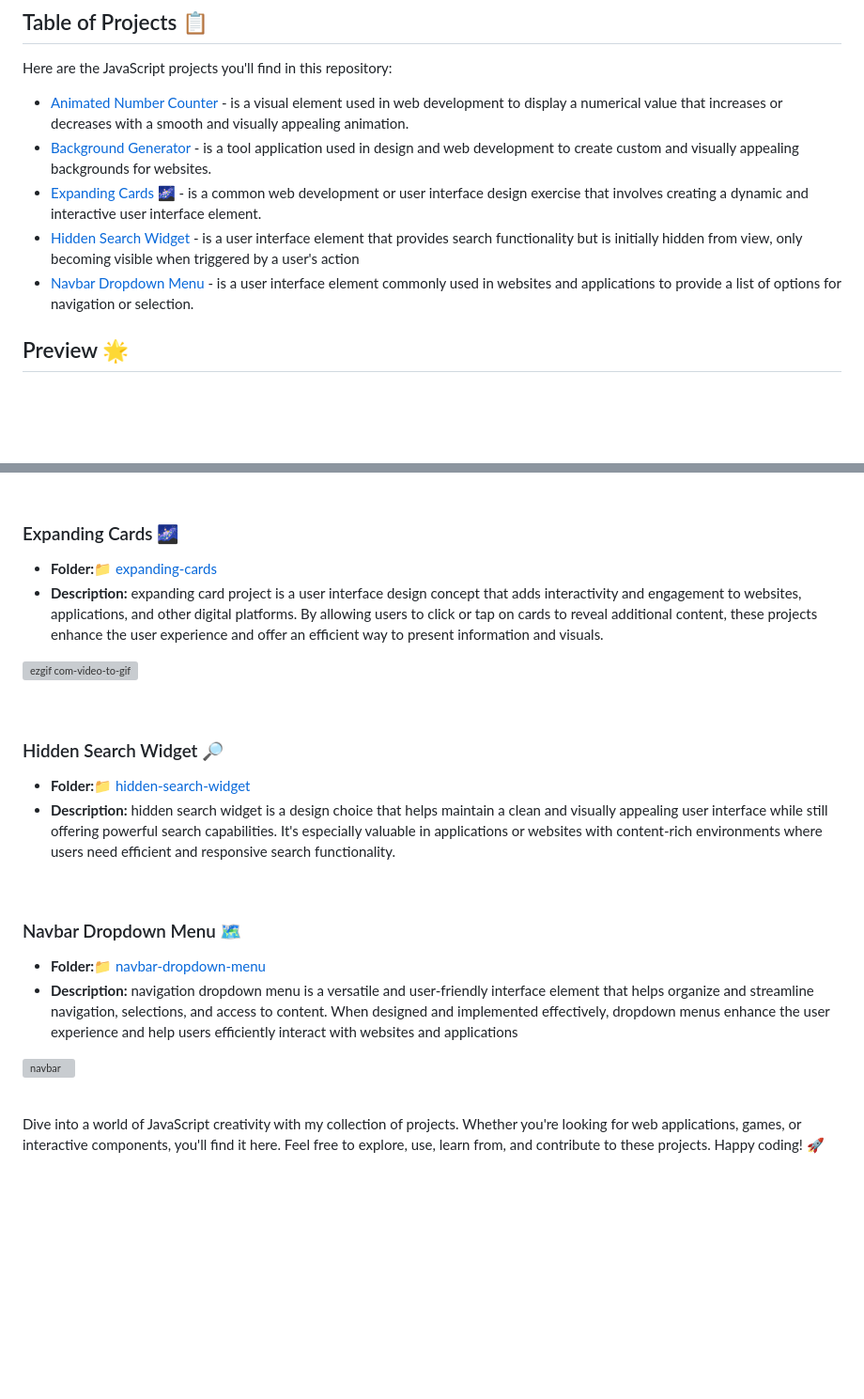
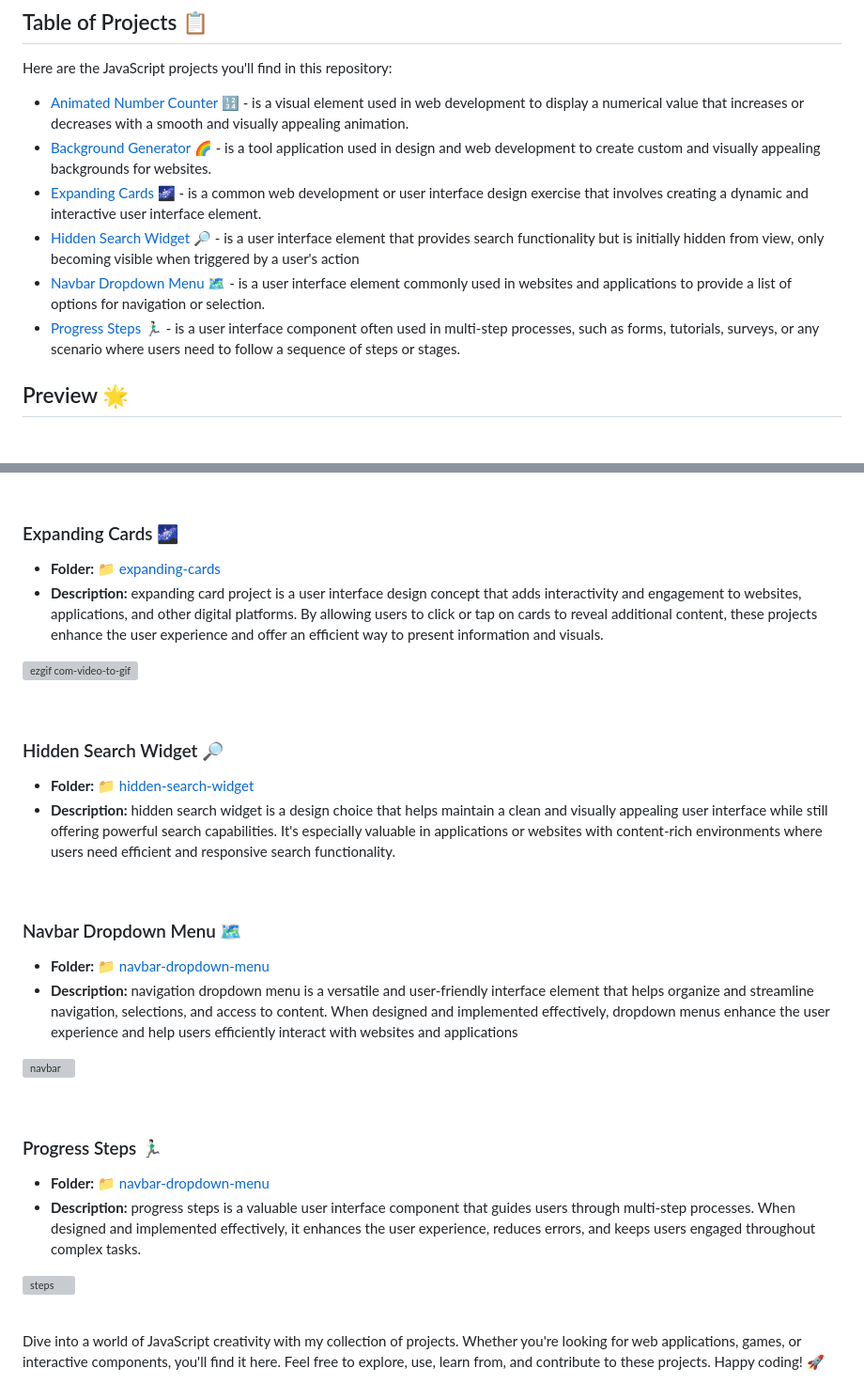
Before and after one commit to dpaguba/js-zero-to-hero, a Markdown page: README.md, 2 parts joined by grey strips. Shown: that part at 94% size. Drawn GitHub-style; blank space fills up the shorter version; grey boxes are pictures that could not be loaded.

Commit message:
add progress steps

```diff
--- a/README.md
+++ b/README.md
@@ -6,12 +6,12 @@ Welcome to my JavaScript Projects Repository! This repository serves as a collec
 
 Here are the JavaScript projects you'll find in this repository:
 
-- [Animated Number Counter](#animated-number-counter-🔢) - is a visual element used in web development to display a numerical value that increases or decreases with a smooth and visually appealing animation.
-- [Background Generator](#background-generator-🌈) - is a tool application used in design and web development to create custom and visually appealing backgrounds for websites.
+- [Animated Number Counter 🔢](#animated-number-counter-🔢) - is a visual element used in web development to display a numerical value that increases or decreases with a smooth and visually appealing animation.
+- [Background Generator 🌈](#background-generator-🌈) - is a tool application used in design and web development to create custom and visually appealing backgrounds for websites.
 - [Expanding Cards 🌌](#expanding-cards-🌌) - is a common web development or user interface design exercise that involves creating a dynamic and interactive user interface element.
-- [Hidden Search Widget](#hidden-search-widget-🔎) - is a user interface element that provides search functionality but is initially hidden from view, only becoming visible when triggered by a user's action
-- [Navbar Dropdown Menu](#navbar-dropdown-menu-🗺️) - is a user interface element commonly used in websites and applications to provide a list of options for navigation or selection.
-
+- [Hidden Search Widget 🔎](#hidden-search-widget-🔎) - is a user interface element that provides search functionality but is initially hidden from view, only becoming visible when triggered by a user's action
+- [Navbar Dropdown Menu 🗺️](#navbar-dropdown-menu-🗺️) - is a user interface element commonly used in websites and applications to provide a list of options for navigation or selection.
+- [Progress Steps 🏃🏻‍♂️](#progress-steps-🏃🏻‍♂️) - is a user interface component often used in multi-step processes, such as forms, tutorials, surveys, or any scenario where users need to follow a sequence of steps or stages.
 
 ## Preview 🌟
 
@@ -34,7 +34,7 @@ Here are the JavaScript projects you'll find in this repository:
 <br>
 
 ### Expanding Cards 🌌
- - **Folder:**[📁 expanding-cards](/expanding-cards/)
+ - **Folder:** [📁 expanding-cards](/expanding-cards/)
  - **Description:** expanding card project is a user interface design concept that adds interactivity and engagement to websites, applications, and other digital platforms. By allowing users to click or tap on cards to reveal additional content, these projects enhance the user experience and offer an efficient way to present information and visuals.
 
 ![ezgif com-video-to-gif](https://user-images.githubusercontent.com/88382171/222894878-a77d039f-1111-4290-be06-a259fcfb8efb.gif)
@@ -42,7 +42,7 @@ Here are the JavaScript projects you'll find in this repository:
 <br>
 
 ### Hidden Search Widget 🔎
-- **Folder:**[📁 hidden-search-widget](/hidden-search-widget/)
+- **Folder:** [📁 hidden-search-widget](/hidden-search-widget/)
  - **Description:** hidden search widget is a design choice that helps maintain a clean and visually appealing user interface while still offering powerful search capabilities. It's especially valuable in applications or websites with content-rich environments where users need efficient and responsive search functionality.
 
 
@@ -50,12 +50,19 @@ Here are the JavaScript projects you'll find in this repository:
 <br>
 
 ### Navbar Dropdown Menu 🗺️
- - **Folder:**[📁 navbar-dropdown-menu](/navbar-dropdown-menu/)
+ - **Folder:** [📁 navbar-dropdown-menu](/navbar-dropdown-menu/)
  - **Description:** navigation dropdown menu is a versatile and user-friendly interface element that helps organize and streamline navigation, selections, and access to content. When designed and implemented effectively, dropdown menus enhance the user experience and help users efficiently interact with websites and applications
 
 ![navbar](https://user-images.githubusercontent.com/88382171/222894358-866d379f-2674-4fb3-a679-be64ce3a0c00.gif)
 
 <br>
 
+### Progress Steps 🏃🏻‍♂️
+ - **Folder:** [📁 navbar-dropdown-menu](/navbar-dropdown-menu/)
+ - **Description:** progress steps is a valuable user interface component that guides users through multi-step processes. When designed and implemented effectively, it enhances the user experience, reduces errors, and keeps users engaged throughout complex tasks.
+
+![steps ](https://user-images.githubusercontent.com/88382171/225456216-60d3f4e6-4d07-43da-839a-69c29d5b8b31.gif)
+
+<br>
 
 Dive into a world of JavaScript creativity with my collection of projects. Whether you're looking for web applications, games, or interactive components, you'll find it here. Feel free to explore, use, learn from, and contribute to these projects. Happy coding! 🚀
```
Also changed, not shown: progress-steps/README.md (deleted, +0 -19 lines).
